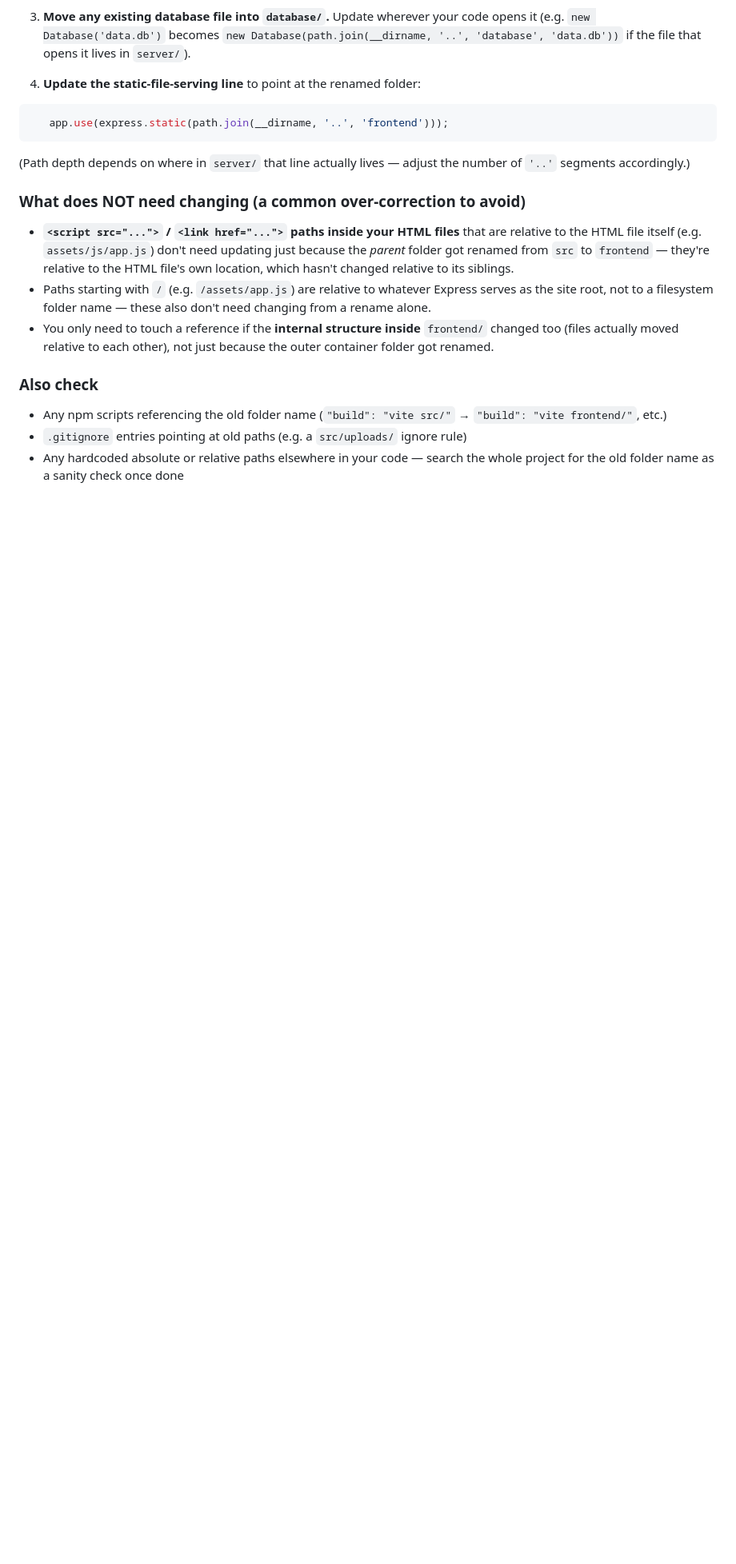
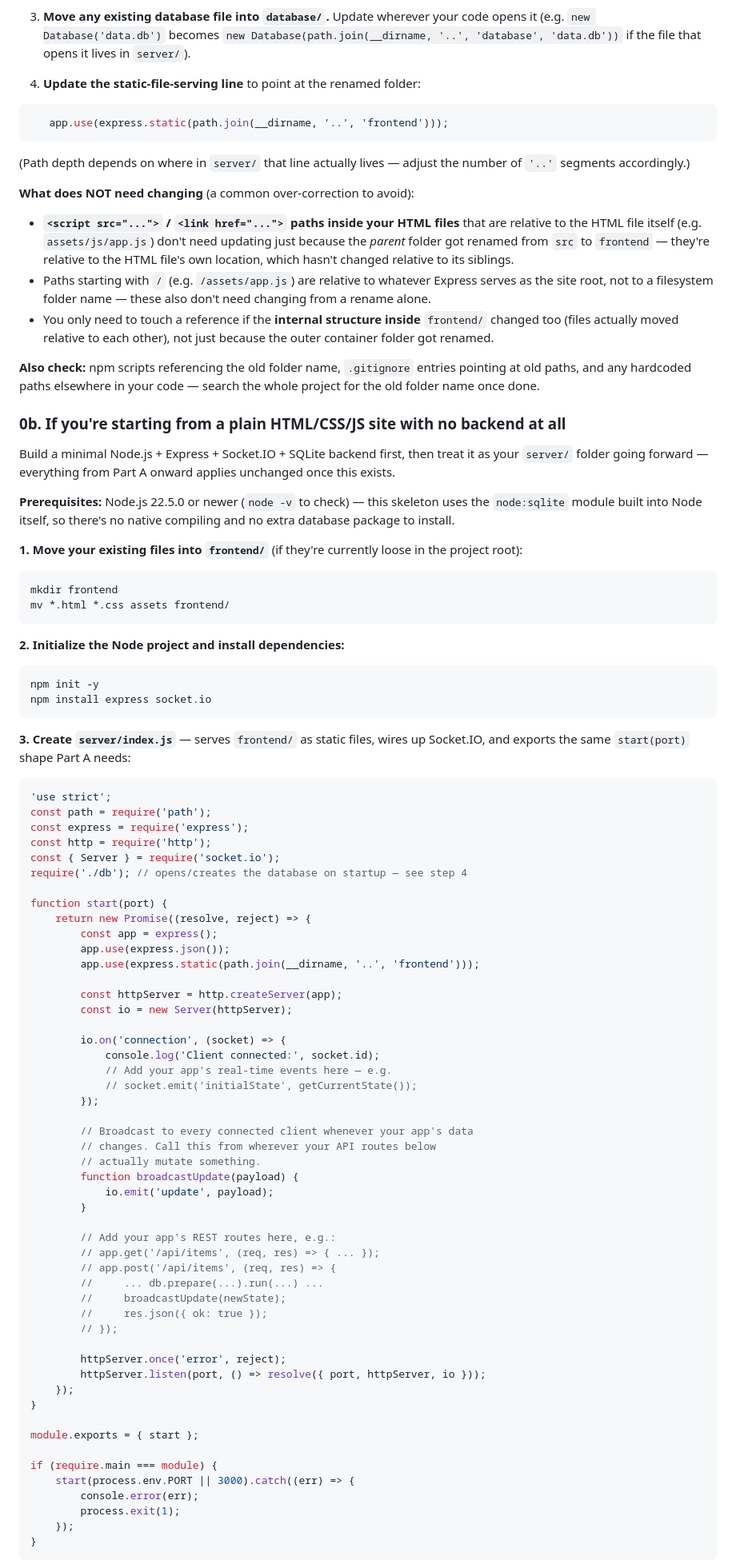
Before and after one commit to paoradox/JS-Portable-Queue-LAN, a Markdown page: APP_PORTABILITY_PROMPT.md, the part around one of its changes. Shown at 80% size. Rendered like a GitHub page; blank space fills up the shorter version.

````diff
--- a/APP_PORTABILITY_PROMPT.md
+++ b/APP_PORTABILITY_PROMPT.md
@@ -98,7 +103,7 @@ created later, in Part E, from the build output.)
    (Path depth depends on where in `server/` that line actually lives —
    adjust the number of `'..'` segments accordingly.)
 
-### What does NOT need changing (a common over-correction to avoid)
+**What does NOT need changing** (a common over-correction to avoid):
 
 - **`<script src="...">` / `<link href="...">` paths inside your HTML files**
   that are relative to the HTML file itself (e.g. `assets/js/app.js`) don't
@@ -112,11 +117,88 @@ created later, in Part E, from the build output.)
   `frontend/` changed too (files actually moved relative to each other), not
   just because the outer container folder got renamed.
 
-### Also check
+**Also check:** npm scripts referencing the old folder name, `.gitignore`
+entries pointing at old paths, and any hardcoded paths elsewhere in your
+code — search the whole project for the old folder name once done.
 
-- Any npm scripts referencing the old folder name (`"build": "vite src/"` →
-  `"build": "vite frontend/"`, etc.)
-- `.gitignore` entries pointing at old paths (e.g. a `src/uploads/` ignore
-  rule)
-- Any hardcoded absolute or relative paths elsewhere in your code — search
-  the whole project for the old folder name as a sanity check once done
+### 0b. If you're starting from a plain HTML/CSS/JS site with no backend at all
+
+Build a minimal Node.js + Express + Socket.IO + SQLite backend first, then
+treat it as your `server/` folder going forward — everything from Part A
+onward applies unchanged once this exists.
+
+**Prerequisites:** Node.js 22.5.0 or newer (`node -v` to check) — this
+skeleton uses the `node:sqlite` module built into Node itself, so there's no
+native compiling and no extra database package to install.
+
+**1. Move your existing files into `frontend/`** (if they're currently loose
+in the project root):
+
+```bash
+mkdir frontend
+mv *.html *.css assets frontend/
+```
+
+**2. Initialize the Node project and install dependencies:**
+
+```bash
+npm init -y
+npm install express socket.io
+```
+
+**3. Create `server/index.js`** — serves `frontend/` as static files, wires
+up Socket.IO, and exports the same `start(port)` shape Part A needs:
+
+```javascript
+'use strict';
+const path = require('path');
+const express = require('express');
+const http = require('http');
+const { Server } = require('socket.io');
+require('./db'); // opens/creates the database on startup — see step 4
+
+function start(port) {
+    return new Promise((resolve, reject) => {
+        const app = express();
+        app.use(express.json());
+        app.use(express.static(path.join(__dirname, '..', 'frontend')));
+
+        const httpServer = http.createServer(app);
+        const io = new Server(httpServer);
+
+        io.on('connection', (socket) => {
+            console.log('Client connected:', socket.id);
+            // Add your app's real-time events here — e.g.
+            // socket.emit('initialState', getCurrentState());
+        });
+
+        // Broadcast to every connected client whenever your app's data
+        // changes. Call this from wherever your API routes below
+        // actually mutate something.
+        function broadcastUpdate(payload) {
+            io.emit('update', payload);
+        }
+
+        // Add your app's REST routes here, e.g.:
+        // app.get('/api/items', (req, res) => { ... });
+        // app.post('/api/items', (req, res) => {
+        //     ... db.prepare(...).run(...) ...
+        //     broadcastUpdate(newState);
+        //     res.json({ ok: true });
+        // });
+
+        httpServer.once('error', reject);
+        httpServer.listen(port, () => resolve({ port, httpServer, io }));
+    });
+}
+
+module.exports = { start };
+
+if (require.main === module) {
+    start(process.env.PORT || 3000).catch((err) => {
+        console.error(err);
+        process.exit(1);
+    });
+}
+```
+
````
Also changed, not shown: other parts of APP_PORTABILITY_PROMPT.md (+84 -18 lines).
